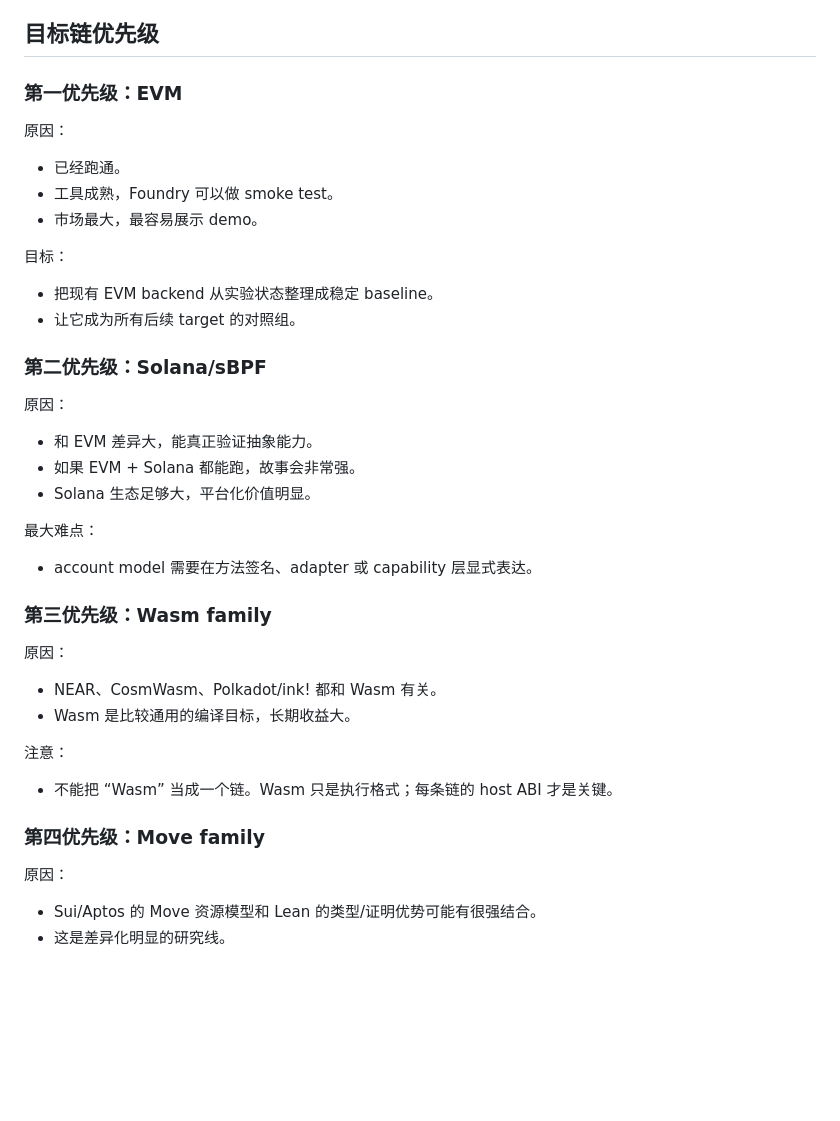
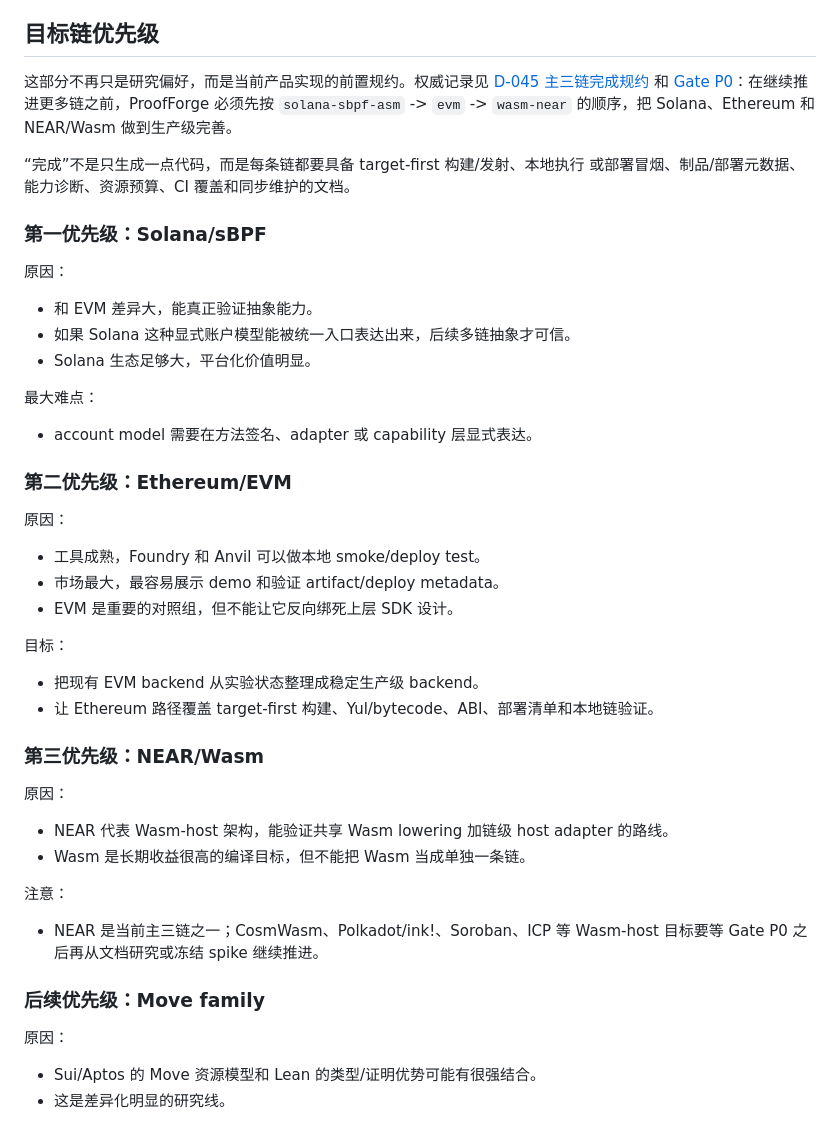
Before and after one commit to yizhinailong/proof_forge, a Markdown page: docs/zh/feasibility-analysis.md, the part around one of its changes. Drawn GitHub-style; blank space fills up the shorter version.

```diff
--- a/docs/zh/feasibility-analysis.md
+++ b/docs/zh/feasibility-analysis.md
@@ -125,43 +125,53 @@ Move 的世界：
 
 ## 目标链优先级
 
-### 第一优先级：EVM
+这部分不再只是研究偏好，而是当前产品实现的前置规约。权威记录见
+[D-045 主三链完成规约](../decisions.md) 和
+[Gate P0](../gate-status.md)：在继续推进更多链之前，ProofForge 必须先按
+`solana-sbpf-asm` -> `evm` -> `wasm-near` 的顺序，把 Solana、Ethereum 和
+NEAR/Wasm 做到生产级完善。
 
-原因：
+“完成”不是只生成一点代码，而是每条链都要具备 target-first 构建/发射、本地执行
+或部署冒烟、制品/部署元数据、能力诊断、资源预算、CI 覆盖和同步维护的文档。
 
-- 已经跑通。
-- 工具成熟，Foundry 可以做 smoke test。
-- 市场最大，最容易展示 demo。
-
-目标：
-
-- 把现有 EVM backend 从实验状态整理成稳定 baseline。
-- 让它成为所有后续 target 的对照组。
-
-### 第二优先级：Solana/sBPF
+### 第一优先级：Solana/sBPF
 
 原因：
 
 - 和 EVM 差异大，能真正验证抽象能力。
-- 如果 EVM + Solana 都能跑，故事会非常强。
+- 如果 Solana 这种显式账户模型能被统一入口表达出来，后续多链抽象才可信。
 - Solana 生态足够大，平台化价值明显。
 
 最大难点：
 
 - account model 需要在方法签名、adapter 或 capability 层显式表达。
 
-### 第三优先级：Wasm family
+### 第二优先级：Ethereum/EVM
 
 原因：
 
-- NEAR、CosmWasm、Polkadot/ink! 都和 Wasm 有关。
-- Wasm 是比较通用的编译目标，长期收益大。
+- 工具成熟，Foundry 和 Anvil 可以做本地 smoke/deploy test。
+- 市场最大，最容易展示 demo 和验证 artifact/deploy metadata。
+- EVM 是重要的对照组，但不能让它反向绑死上层 SDK 设计。
+
+目标：
+
+- 把现有 EVM backend 从实验状态整理成稳定生产级 backend。
+- 让 Ethereum 路径覆盖 target-first 构建、Yul/bytecode、ABI、部署清单和本地链验证。
+
+### 第三优先级：NEAR/Wasm
+
+原因：
+
+- NEAR 代表 Wasm-host 架构，能验证共享 Wasm lowering 加链级 host adapter 的路线。
+- Wasm 是长期收益很高的编译目标，但不能把 Wasm 当成单独一条链。
 
 注意：
 
-- 不能把 “Wasm” 当成一个链。Wasm 只是执行格式；每条链的 host ABI 才是关键。
+- NEAR 是当前主三链之一；CosmWasm、Polkadot/ink!、Soroban、ICP 等 Wasm-host
+  目标要等 Gate P0 之后再从文档研究或冻结 spike 继续推进。
 
-### 第四优先级：Move family
+### 后续优先级：Move family
 
 原因：
 
```
Also changed, not shown: other parts of docs/zh/feasibility-analysis.md (+25 -24 lines).
